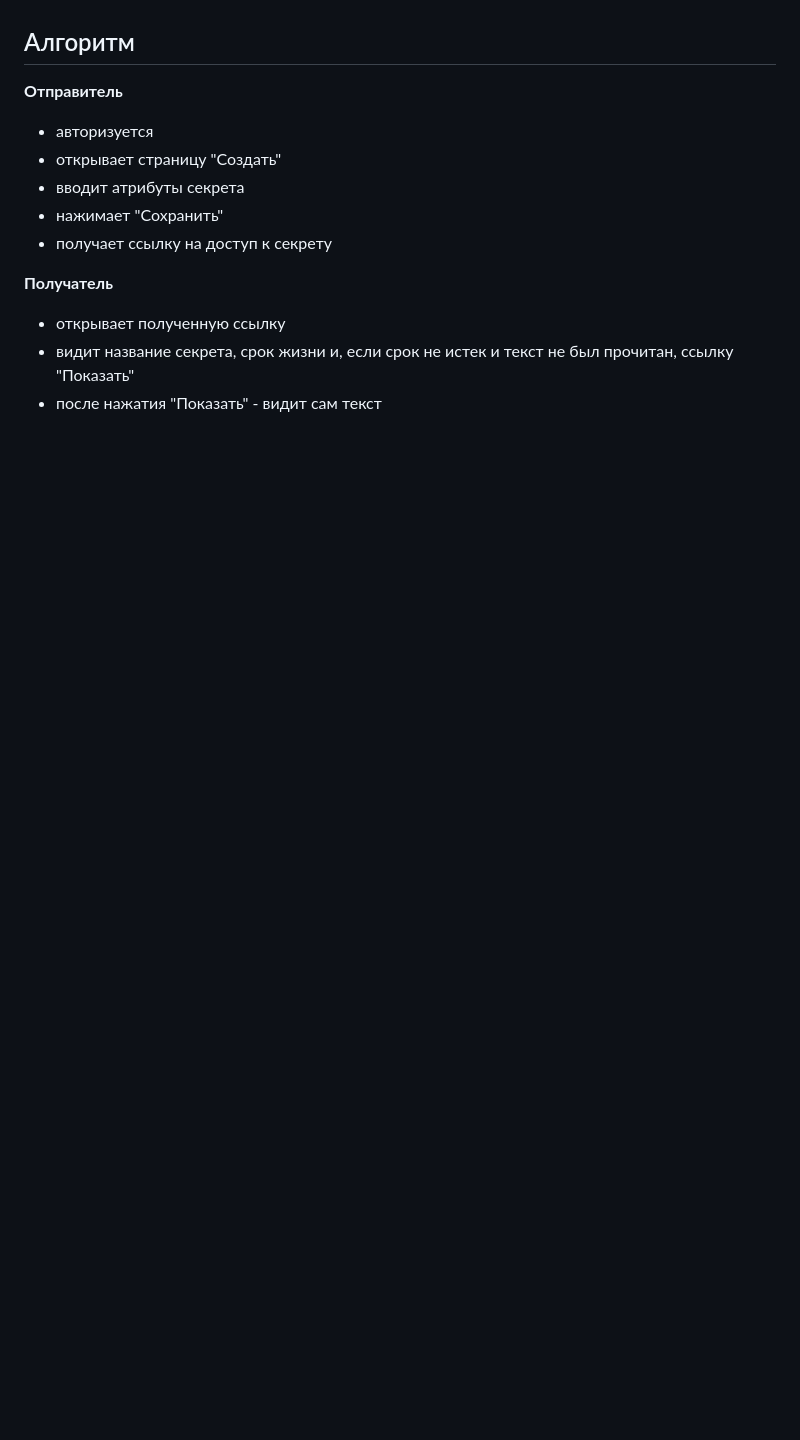
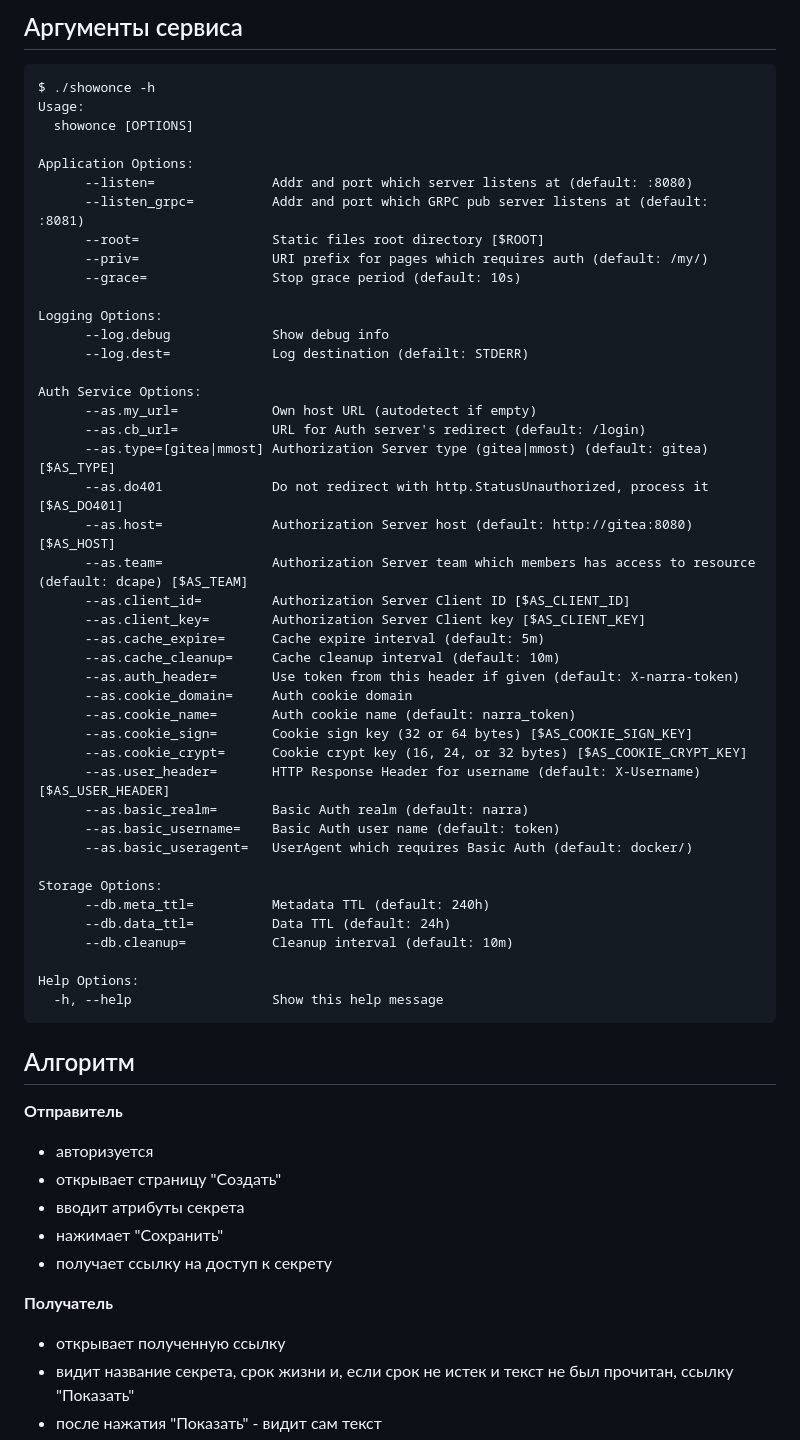
Before and after one commit to LeKovr/showonce, a Markdown page: README.md, the part around one of its changes. GitHub-like rendering; blank space fills up the shorter version.

Commit message:
add: cloc & help parts

````diff
--- a/README.md
+++ b/README.md
@@ -97,3 +115,50 @@ flowchart LR
+## Аргументы сервиса
+
+```
+$ ./showonce -h
+Usage:
+  showonce [OPTIONS]
+
+Application Options:
+      --listen=               Addr and port which server listens at (default: :8080)
+      --listen_grpc=          Addr and port which GRPC pub server listens at (default: :8081)
+      --root=                 Static files root directory [$ROOT]
+      --priv=                 URI prefix for pages which requires auth (default: /my/)
+      --grace=                Stop grace period (default: 10s)
+
+Logging Options:
+      --log.debug             Show debug info
+      --log.dest=             Log destination (defailt: STDERR)
+
+Auth Service Options:
+      --as.my_url=            Own host URL (autodetect if empty)
+      --as.cb_url=            URL for Auth server's redirect (default: /login)
+      --as.type=[gitea|mmost] Authorization Server type (gitea|mmost) (default: gitea) [$AS_TYPE]
+      --as.do401              Do not redirect with http.StatusUnauthorized, process it [$AS_DO401]
+      --as.host=              Authorization Server host (default: http://gitea:8080) [$AS_HOST]
+      --as.team=              Authorization Server team which members has access to resource (default: dcape) [$AS_TEAM]
+      --as.client_id=         Authorization Server Client ID [$AS_CLIENT_ID]
+      --as.client_key=        Authorization Server Client key [$AS_CLIENT_KEY]
+      --as.cache_expire=      Cache expire interval (default: 5m)
+      --as.cache_cleanup=     Cache cleanup interval (default: 10m)
+      --as.auth_header=       Use token from this header if given (default: X-narra-token)
+      --as.cookie_domain=     Auth cookie domain
+      --as.cookie_name=       Auth cookie name (default: narra_token)
+      --as.cookie_sign=       Cookie sign key (32 or 64 bytes) [$AS_COOKIE_SIGN_KEY]
+      --as.cookie_crypt=      Cookie crypt key (16, 24, or 32 bytes) [$AS_COOKIE_CRYPT_KEY]
+      --as.user_header=       HTTP Response Header for username (default: X-Username) [$AS_USER_HEADER]
+      --as.basic_realm=       Basic Auth realm (default: narra)
+      --as.basic_username=    Basic Auth user name (default: token)
+      --as.basic_useragent=   UserAgent which requires Basic Auth (default: docker/)
+
+Storage Options:
+      --db.meta_ttl=          Metadata TTL (default: 240h)
+      --db.data_ttl=          Data TTL (default: 24h)
+      --db.cleanup=           Cleanup interval (default: 10m)
+
+Help Options:
+  -h, --help                  Show this help message
+```
 
 ## Алгоритм
 
````
Also changed, not shown: other parts of README.md (+18 -0 lines).
